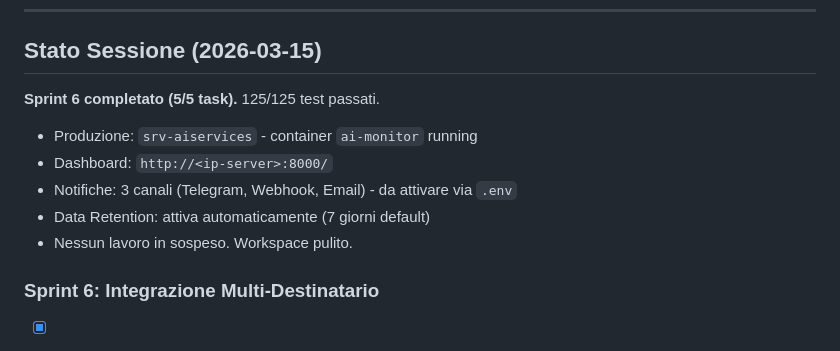
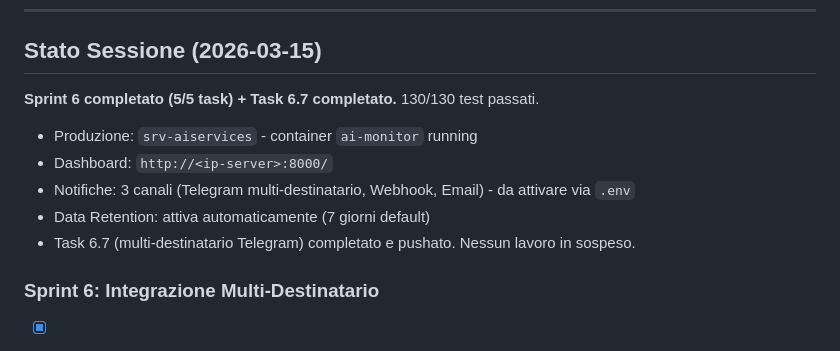
Before and after one commit to AI-MNE-DEV/AI_MONITOR, a Markdown page: tasks/todo.md, the part around the change. Drawn GitHub-style.

Commit message:
chore: clean exit - aggiornato stato sessione con Task 6.7 completato, 130/130 test
Co-Authored-By: Claude Opus 4.6 <noreply@anthropic.com>

```diff
--- a/tasks/todo.md
+++ b/tasks/todo.md
@@ -67,12 +67,12 @@
 ---
 
 ## Stato Sessione (2026-03-15)
-**Sprint 6 completato (5/5 task).** 125/125 test passati.
+**Sprint 6 completato (5/5 task) + Task 6.7 completato.** 130/130 test passati.
 - Produzione: `srv-aiservices` - container `ai-monitor` running
 - Dashboard: `http://<ip-server>:8000/`
-- Notifiche: 3 canali (Telegram, Webhook, Email) - da attivare via `.env`
+- Notifiche: 3 canali (Telegram multi-destinatario, Webhook, Email) - da attivare via `.env`
 - Data Retention: attiva automaticamente (7 giorni default)
-- Nessun lavoro in sospeso. Workspace pulito.
+- Task 6.7 (multi-destinatario Telegram) completato e pushato. Nessun lavoro in sospeso.
 
 ### Sprint 6: Integrazione Multi-Destinatario
 - [x] **Task 6.7 `[SKILL: backend_logic_expert]`:** Supporto Multi-Destinatario Telegram. `NOTIFY_TELEGRAM_CHAT_ID` accetta stringhe multiple separate da virgola (es. `12345,67890,-100123456`). `notifier.py` itera su tutti i chat_id con gestione errori indipendente per destinatario. 35/35 test notifier (4 nuovi: all_success, partial_failure, network_error_isolated, multi+webhook+email). 130/130 test totali.
```
